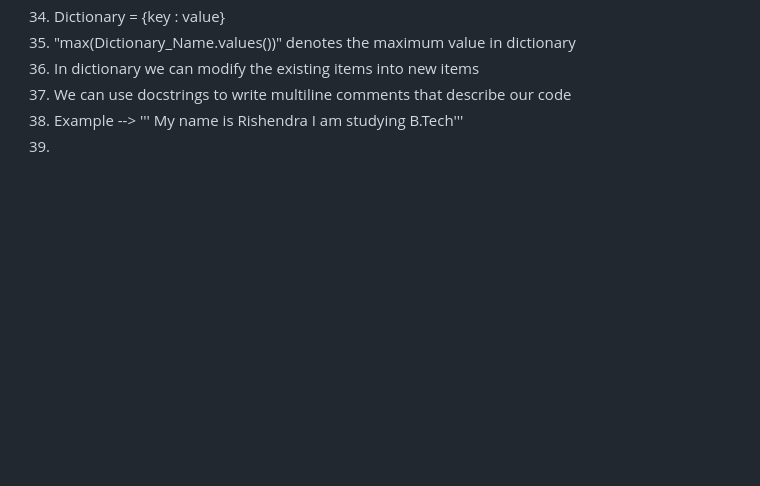
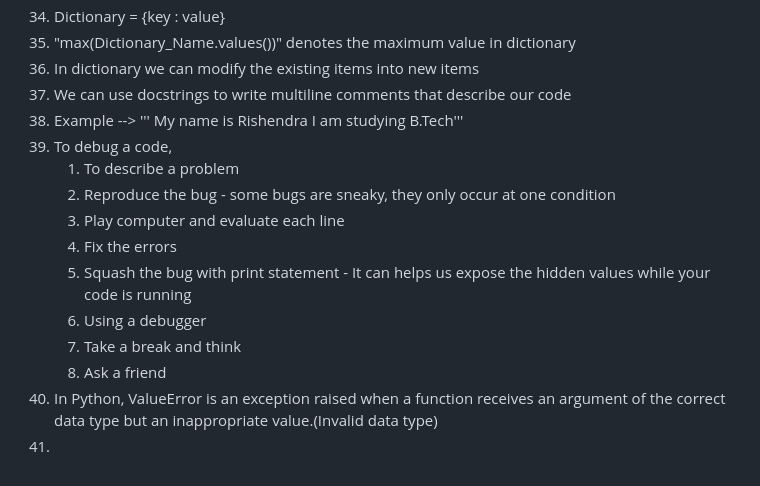
Before and after one commit to rishendra1/100-days-of-python, a Markdown page: README.md, the part around the change. Rendered like a GitHub page; blank space fills up the shorter version.

```diff
--- a/README.md
+++ b/README.md
@@ -76,4 +76,14 @@
 37. We can use docstrings to write multiline comments that describe our code
 38. Example --> ''' My name is Rishendra
                     I am studying B.Tech'''
-39.
+39. To debug a code,
+    1. To describe a problem
+    2. Reproduce the bug - some bugs are sneaky, they only occur at one condition
+    3. Play computer and evaluate each line
+    4. Fix the errors
+    5. Squash the bug with print statement - It can helps us expose the hidden values while your code is running
+    6. Using a debugger
+    7. Take a break and think
+    8. Ask a friend
+40. In Python, ValueError is an exception raised when a function receives an argument of the correct data type but an inappropriate value.(Invalid data type)
+41.
```
